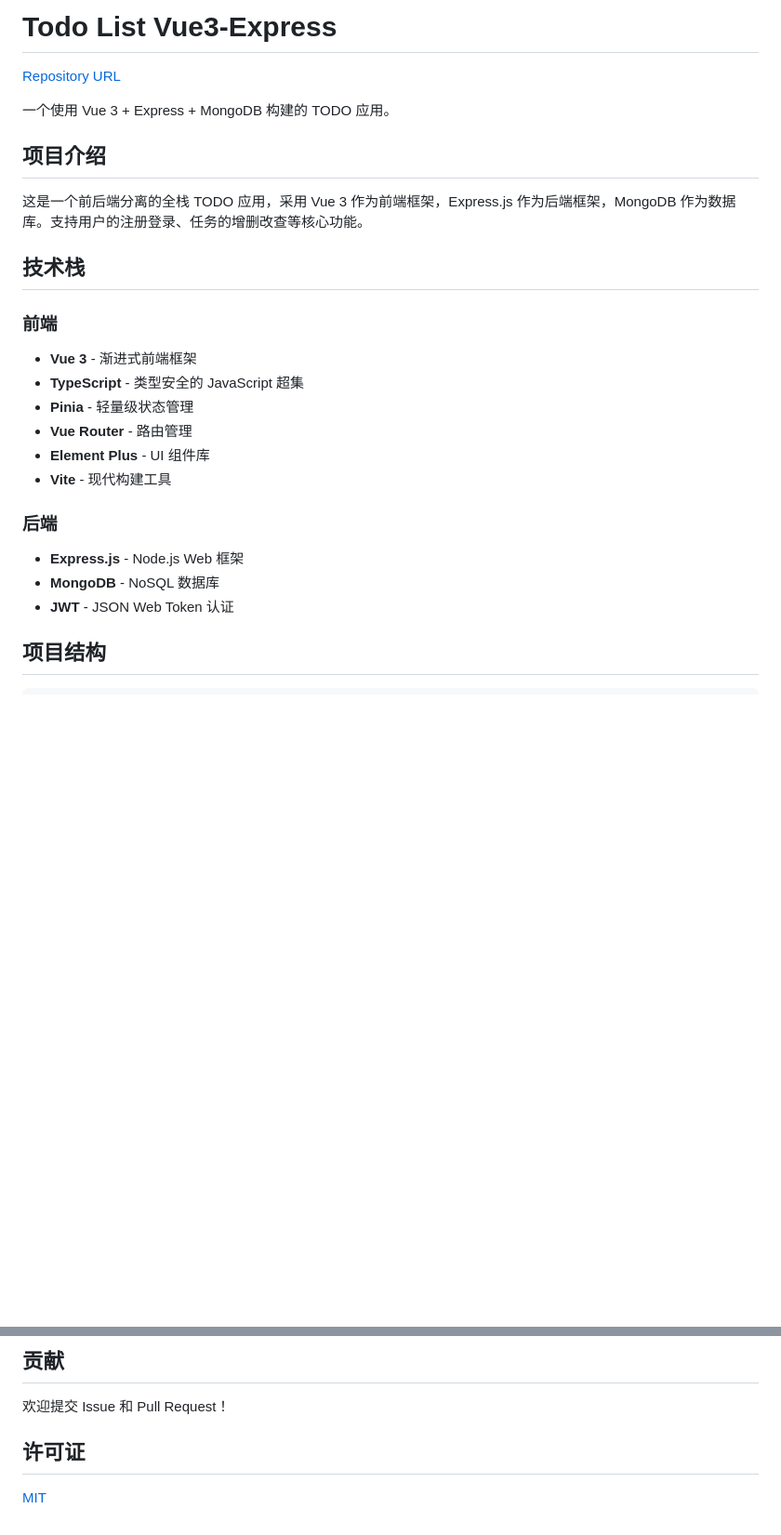
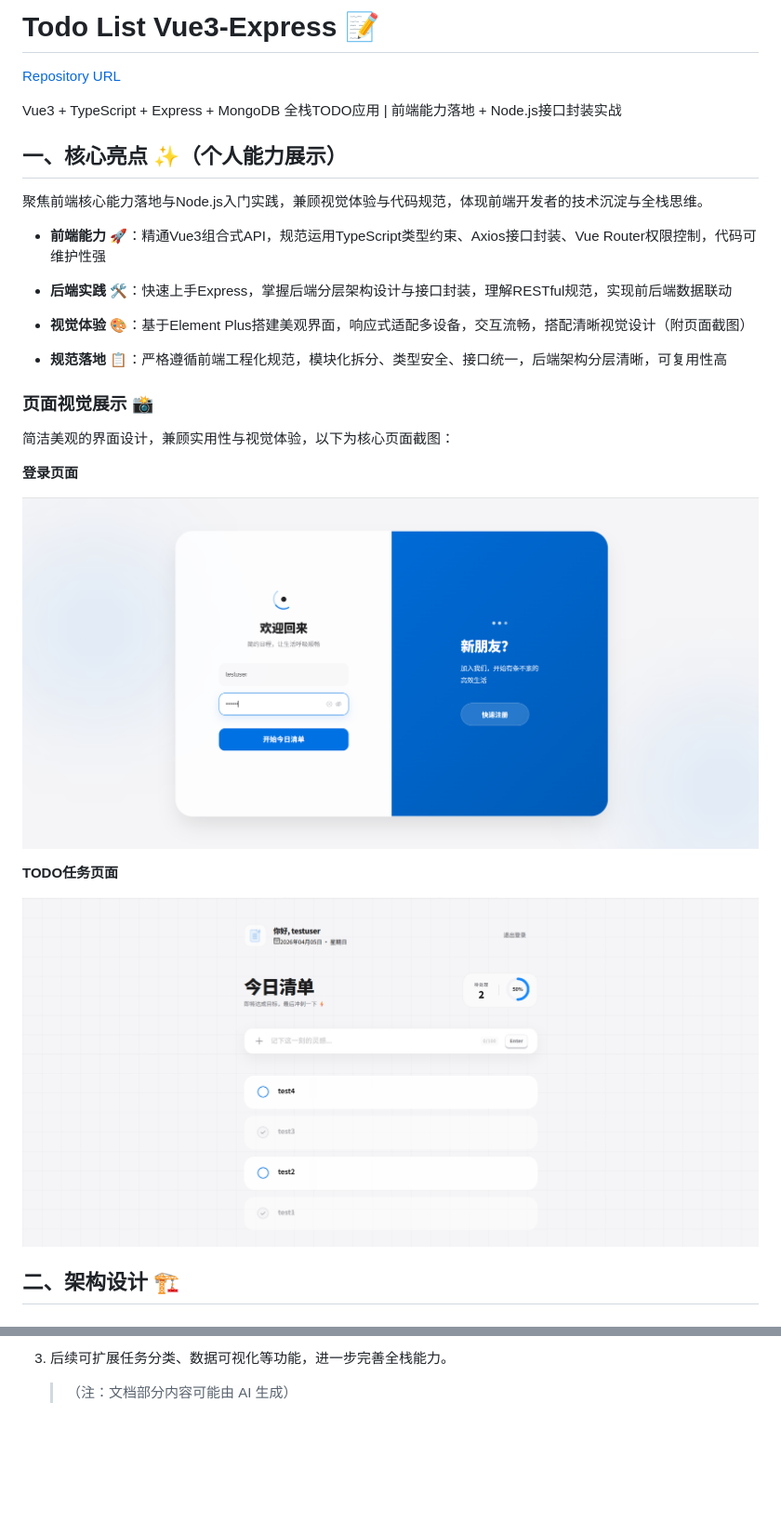
Before and after one commit to Fakhripm/lptest-todo-list-vue3-express, a Markdown page: README.md, 2 parts joined by grey strips. Shown at 93% size. Drawn GitHub-style; pictures changed too: docs/images/主页.png (added), docs/images/登录页.png (added); blank space fills up the shorter version.

````diff
--- a/README.md
+++ b/README.md
@@ -1,30 +1,32 @@
-
-
-# Todo List Vue3-Express
+# Todo List Vue3-Express 📝
 
 [Repository URL](https://gitee.com/its-emo/todo-list-vue3-express)
 
-一个使用 Vue 3 + Express + MongoDB 构建的 TODO 应用。
+Vue3 + TypeScript + Express + MongoDB 全栈TODO应用 | 前端能力落地 + Node.js接口封装实战
 
-## 项目介绍
+## 一、核心亮点 ✨（个人能力展示）
 
-这是一个前后端分离的全栈 TODO 应用，采用 Vue 3 作为前端框架，Express.js 作为后端框架，MongoDB 作为数据库。支持用户的注册登录、任务的增删改查等核心功能。
+聚焦前端核心能力落地与Node.js入门实践，兼顾视觉体验与代码规范，体现前端开发者的技术沉淀与全栈思维。
 
-## 技术栈
+- **前端能力** 🚀：精通Vue3组合式API，规范运用TypeScript类型约束、Axios接口封装、Vue Router权限控制，代码可维护性强
 
-### 前端
-- **Vue 3** - 渐进式前端框架
-- **TypeScript** - 类型安全的 JavaScript 超集
-- **Pinia** - 轻量级状态管理
-- **Vue Router** - 路由管理
-- **Element Plus** - UI 组件库
-- **Vite** - 现代构建工具
+- **后端实践** 🛠️：快速上手Express，掌握后端分层架构设计与接口封装，理解RESTful规范，实现前后端数据联动
 
-### 后端
-- **Express.js** - Node.js Web 框架
-- **MongoDB** - NoSQL 数据库
-- **JWT** - JSON Web Token 认证
+- **视觉体验** 🎨：基于Element Plus搭建美观界面，响应式适配多设备，交互流畅，搭配清晰视觉设计（附页面截图）
 
-## 项目结构
+- **规范落地** 📋：严格遵循前端工程化规范，模块化拆分、类型安全、接口统一，后端架构分层清晰，可复用性高
 
-```
+### 页面视觉展示 📸
+
+简洁美观的界面设计，兼顾实用性与视觉体验，以下为核心页面截图：
+
+**登录页面**
+
+![Image](./docs/images/登录页.png)
+
+**TODO任务页面**
+
+![Image](./docs/images/主页.png)
+
+## 二、架构设计 🏗️
+
@@ -135,8 +184,3 @@ PORT=3000
 
-## 贡献
-
-欢迎提交 Issue 和 Pull Request！
-
-## 许可证
-
-[MIT](https://gitee.com/its-emo/todo-list-vue3-express/blob/master/LICENSE)
+3. 后续可扩展任务分类、数据可视化等功能，进一步完善全栈能力。
+    > （注：文档部分内容可能由 AI 生成）
````
Also changed, not shown: other parts of README.md (+90 -43 lines), docs/images/架构图.png (added).
